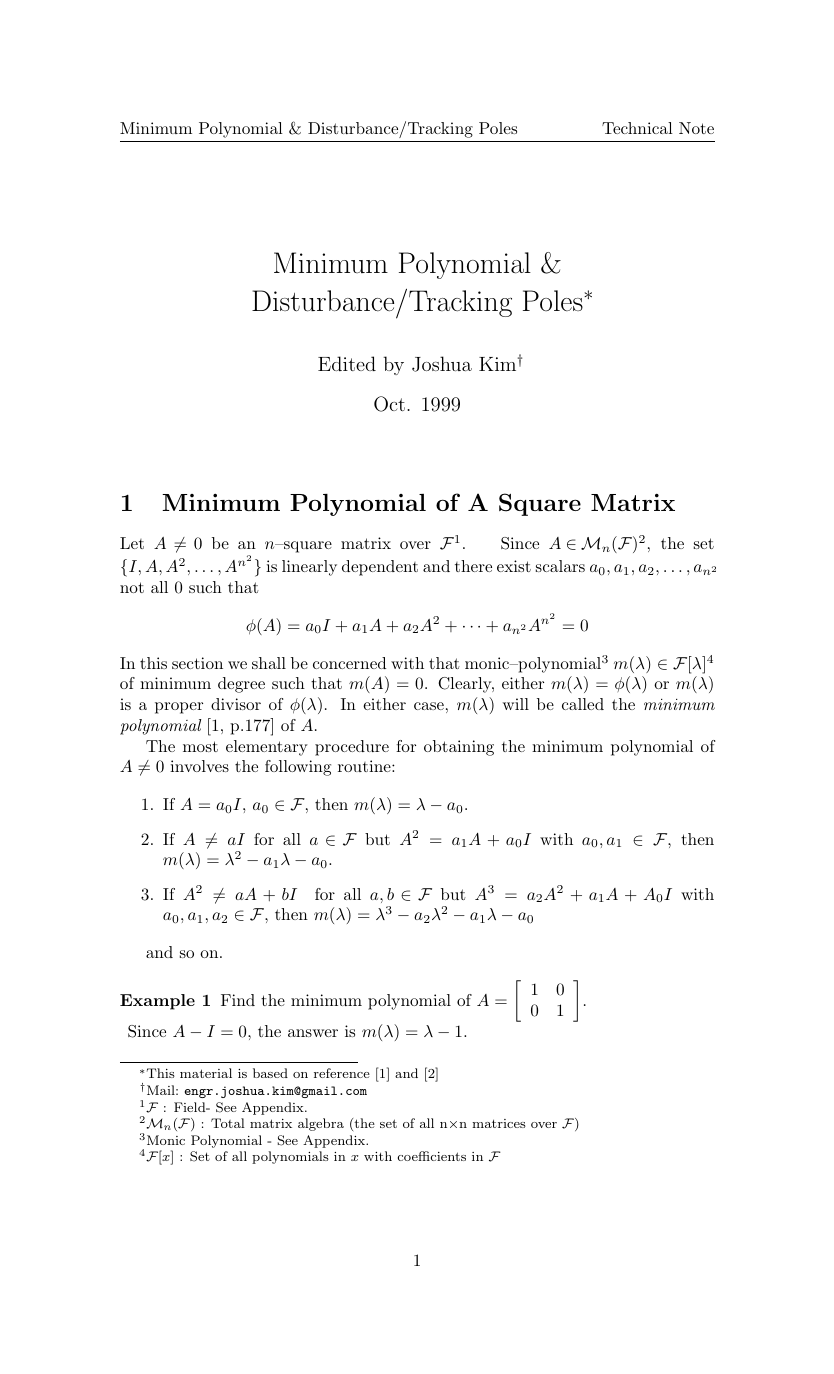
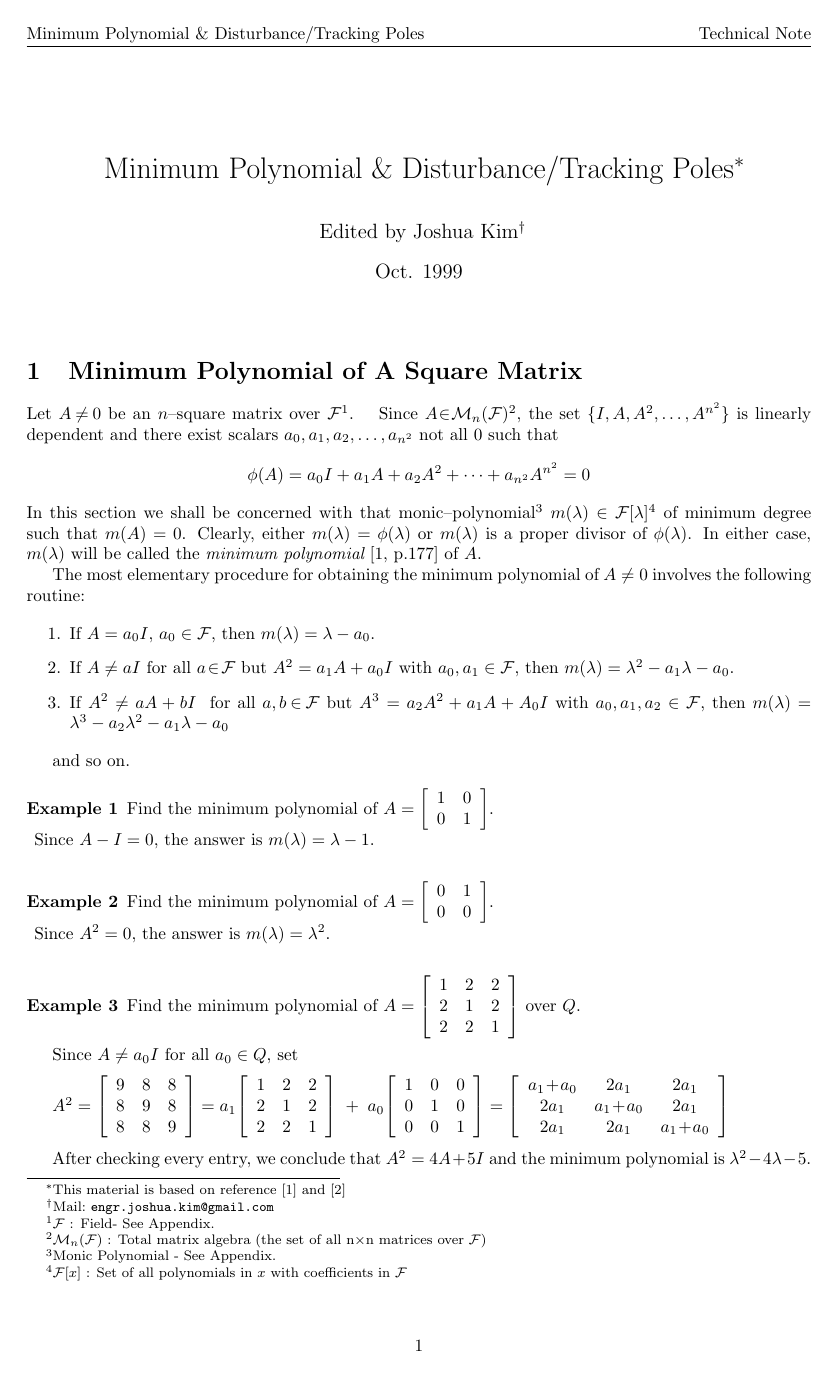
Before and after one commit to JoshuaKim6502/Minpoly, a LaTeX document (minpoly.tex): page 1 of 6 before the commit and page 1 of 5 after it. Compiled offline with pdfLaTeX.

Commit message:
Geometry margin 25mm

```diff
--- a/minpoly.tex
+++ b/minpoly.tex
@@ -4,6 +4,7 @@
 \usepackage[all]{xy}
 \usepackage{fancybox}
 \usepackage{fancyhdr}
+\usepackage[left=25mm,right=25mm,top=25mm,bottom=25mm]{geometry}
 
 \theoremstyle{plain} %
 {\theorembodyfont{\normalfont}
```
Also changed, not shown: minpoly.pdf.
